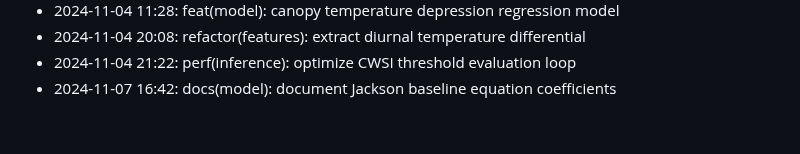
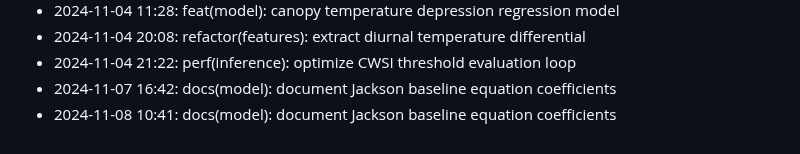
Before and after one commit to lak-is-law/crop-water-stress-prediction, a Markdown page: docs/changelog.md, the part around the change. GitHub-like rendering.

Commit message:
docs(model): document Jackson baseline equation coefficients

```diff
--- a/docs/changelog.md
+++ b/docs/changelog.md
@@ -50,3 +50,4 @@
 - 2024-11-04 20:08: refactor(features): extract diurnal temperature differential
 - 2024-11-04 21:22: perf(inference): optimize CWSI threshold evaluation loop
 - 2024-11-07 16:42: docs(model): document Jackson baseline equation coefficients
+- 2024-11-08 10:41: docs(model): document Jackson baseline equation coefficients
```
